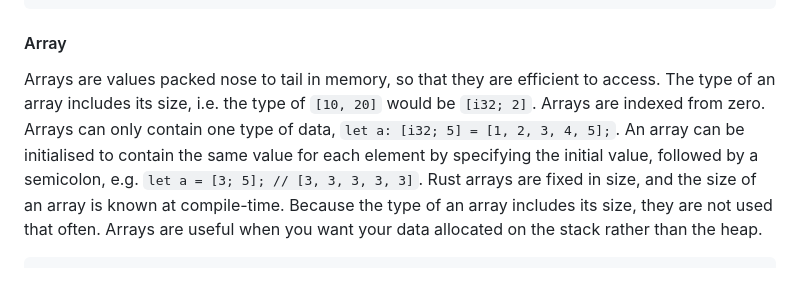
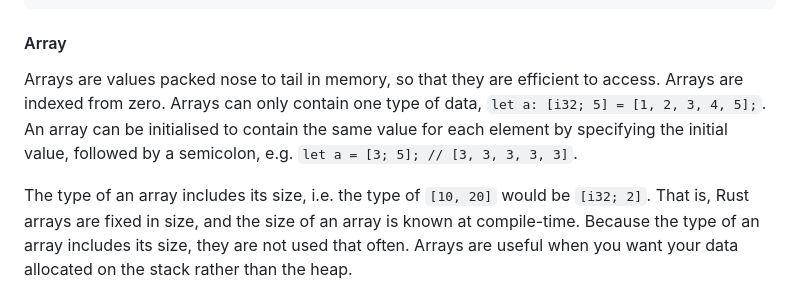
Before and after one commit to melaniebrgr/learning-computer-science, a Markdown page: 04-rust/01-introduction.md, the part around the change. Rendered like a GitHub page.

Commit message:
docs: :memo:

```diff
--- a/04-rust/01-introduction.md
+++ b/04-rust/01-introduction.md
@@ -84,11 +84,12 @@ let five_hundred = tup.0;
 #### Array
 
 Arrays are values packed nose to tail in memory, so that they are efficient to access.
-The type of an array includes its size, i.e. the type of `[10, 20]` would be `[i32; 2]`.
 Arrays are indexed from zero.
 Arrays can only contain one type of data, `let a: [i32; 5] = [1, 2, 3, 4, 5];`.
 An array can be initialised to contain the same value for each element by specifying the initial value, followed by a semicolon, e.g. `let a = [3; 5]; // [3, 3, 3, 3, 3]`.
-Rust arrays are fixed in size, and the size of an array is known at compile-time.
+
+The type of an array includes its size, i.e. the type of `[10, 20]` would be `[i32; 2]`.
+That is, Rust arrays are fixed in size, and the size of an array is known at compile-time.
 Because the type of an array includes its size, they are not used that often.
 Arrays are useful when you want your data allocated on the stack rather than the heap.
 
```
